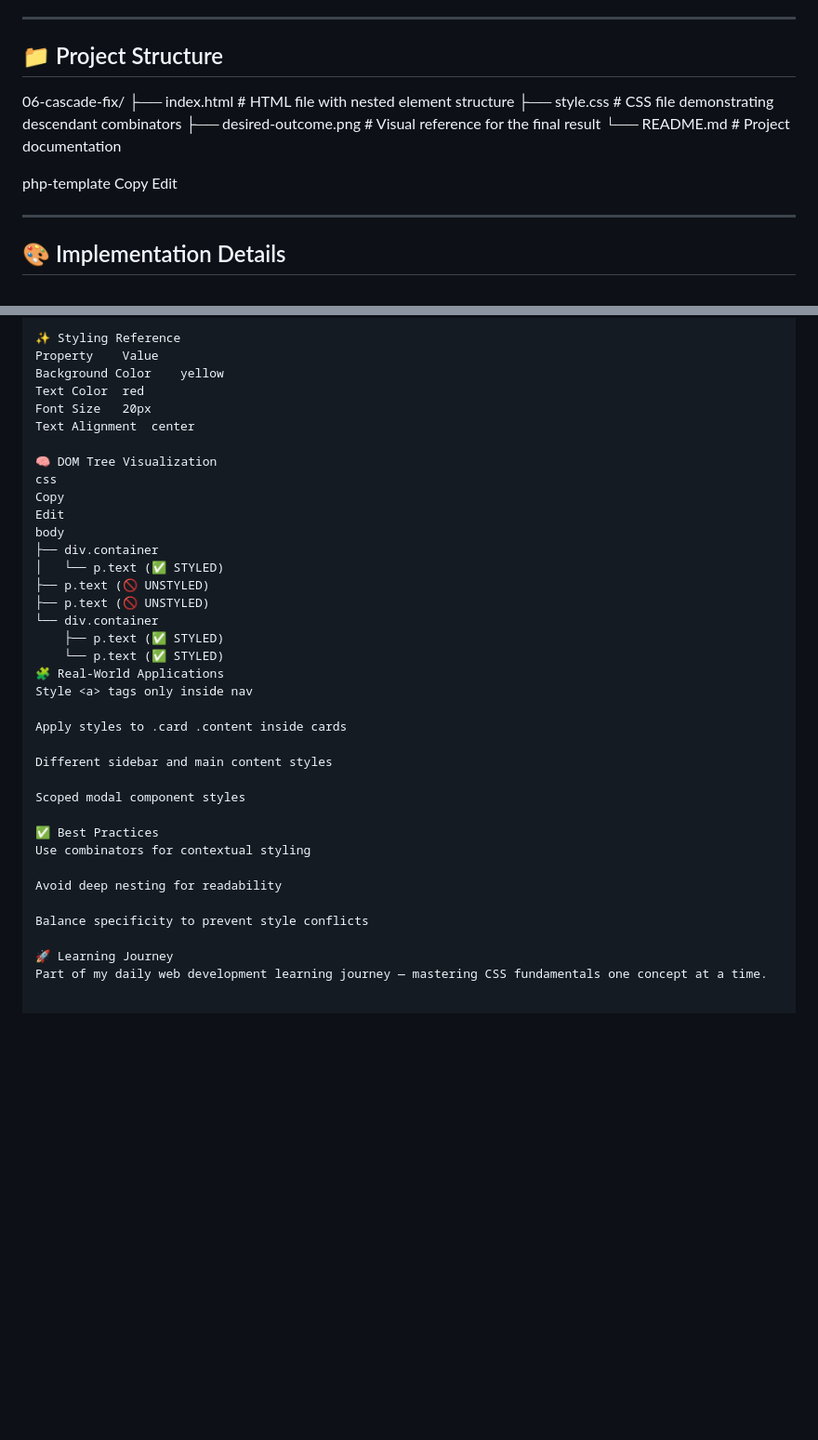
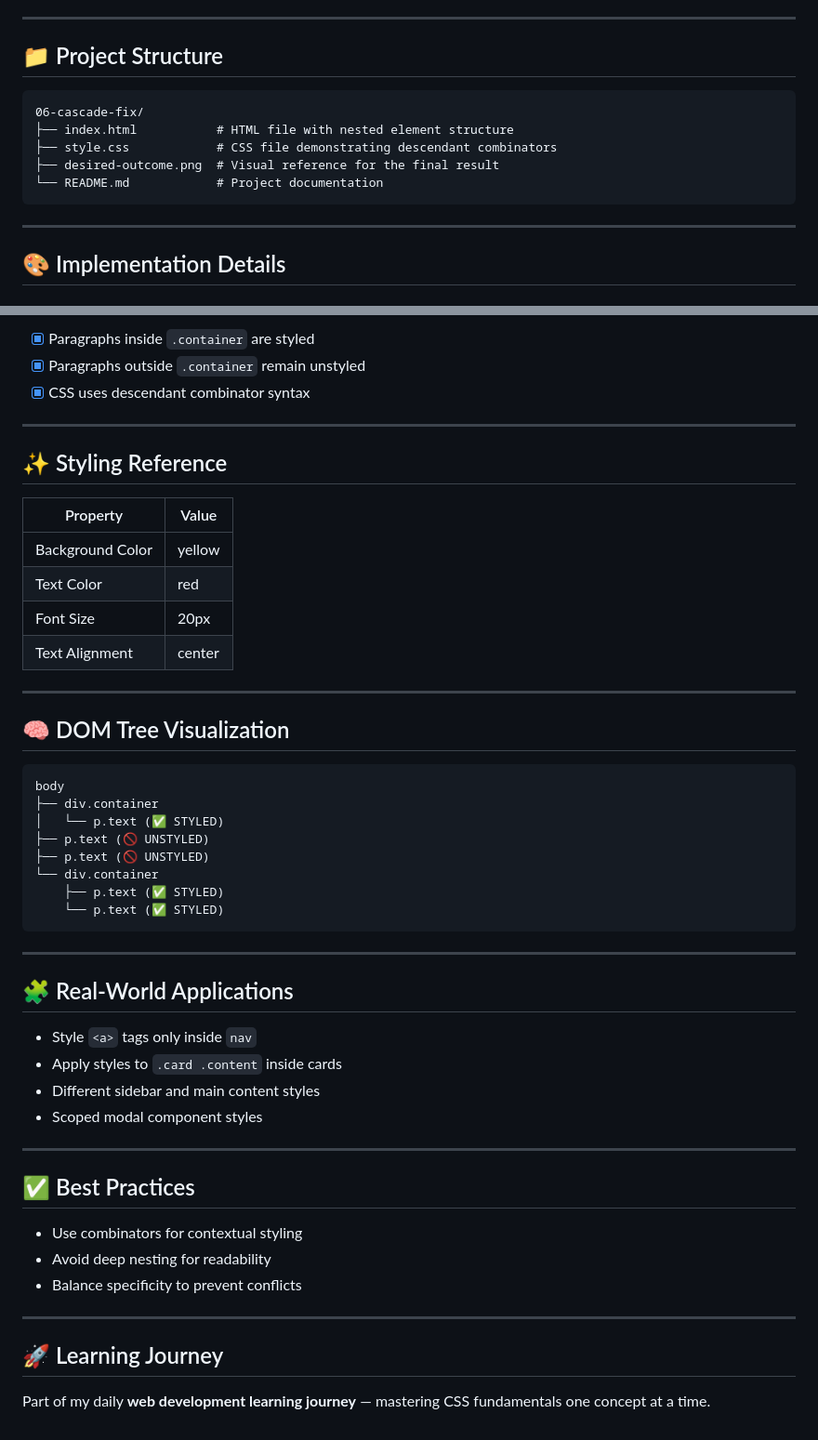
Before and after one commit to NITHISHKUMAR0283/Fullstack_learning_path, a Markdown page: css/06-cascade-fix/README.md, 2 parts joined by grey strips. Shown: that part at 93% size. Drawn GitHub-style; blank space fills up the shorter version.

````diff
--- a/css/06-cascade-fix/README.md
+++ b/css/06-cascade-fix/README.md
@@ -19,15 +19,13 @@ This project helps you master the **CSS descendant combinator**, understand **hi
 
 ## 📁 Project Structure
 
+```
 06-cascade-fix/
-├── index.html # HTML file with nested element structure
-├── style.css # CSS file demonstrating descendant combinators
-├── desired-outcome.png # Visual reference for the final result
-└── README.md # Project documentation
-
-php-template
-Copy
-Edit
+├── index.html           # HTML file with nested element structure
+├── style.css            # CSS file demonstrating descendant combinators
+├── desired-outcome.png  # Visual reference for the final result
+└── README.md            # Project documentation
+```
 
 ---
 
@@ -114,15 +118,24 @@ Clean, maintainable CSS
 
-✨ Styling Reference
-Property	Value
-Background Color	yellow
-Text Color	red
-Font Size	20px
-Text Alignment	center
+* [x] Paragraphs inside `.container` are styled
+* [x] Paragraphs outside `.container` remain unstyled
+* [x] CSS uses descendant combinator syntax
 
-🧠 DOM Tree Visualization
-css
-Copy
-Edit
+---
+
+## ✨ Styling Reference
+
+| Property         | Value  |
+| ---------------- | ------ |
+| Background Color | yellow |
+| Text Color       | red    |
+| Font Size        | 20px   |
+| Text Alignment   | center |
+
+---
+
+## 🧠 DOM Tree Visualization
+
+```
 body
 ├── div.container
 │   └── p.text (✅ STYLED)
@@ -131,21 +144,27 @@ body
 └── div.container
     ├── p.text (✅ STYLED)
     └── p.text (✅ STYLED)
-🧩 Real-World Applications
-Style <a> tags only inside nav
+```
 
-Apply styles to .card .content inside cards
+---
 
-Different sidebar and main content styles
+## 🧩 Real-World Applications
 
-Scoped modal component styles
+* Style `<a>` tags only inside `nav`
+* Apply styles to `.card .content` inside cards
+* Different sidebar and main content styles
+* Scoped modal component styles
 
-✅ Best Practices
-Use combinators for contextual styling
+---
 
-Avoid deep nesting for readability
+## ✅ Best Practices
 
-Balance specificity to prevent style conflicts
+* Use combinators for contextual styling
+* Avoid deep nesting for readability
+* Balance specificity to prevent conflicts
 
-🚀 Learning Journey
-Part of my daily web development learning journey — mastering CSS fundamentals one concept at a time.
+---
+
+## 🚀 Learning Journey
+
+Part of my daily **web development learning journey** — mastering CSS fundamentals one concept at a time.
````
Also changed, not shown: other parts of css/06-cascade-fix/README.md (+46 -40 lines).
